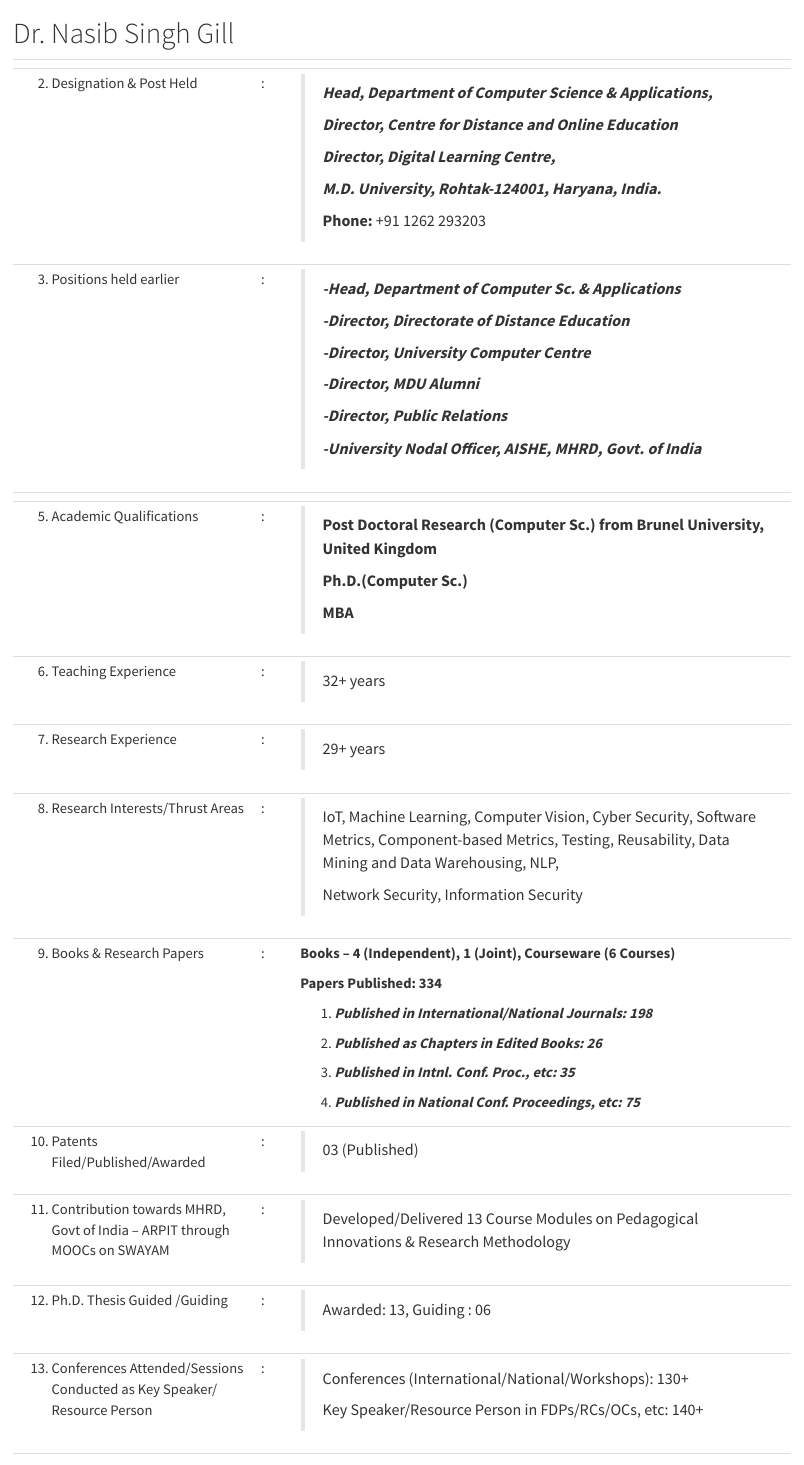
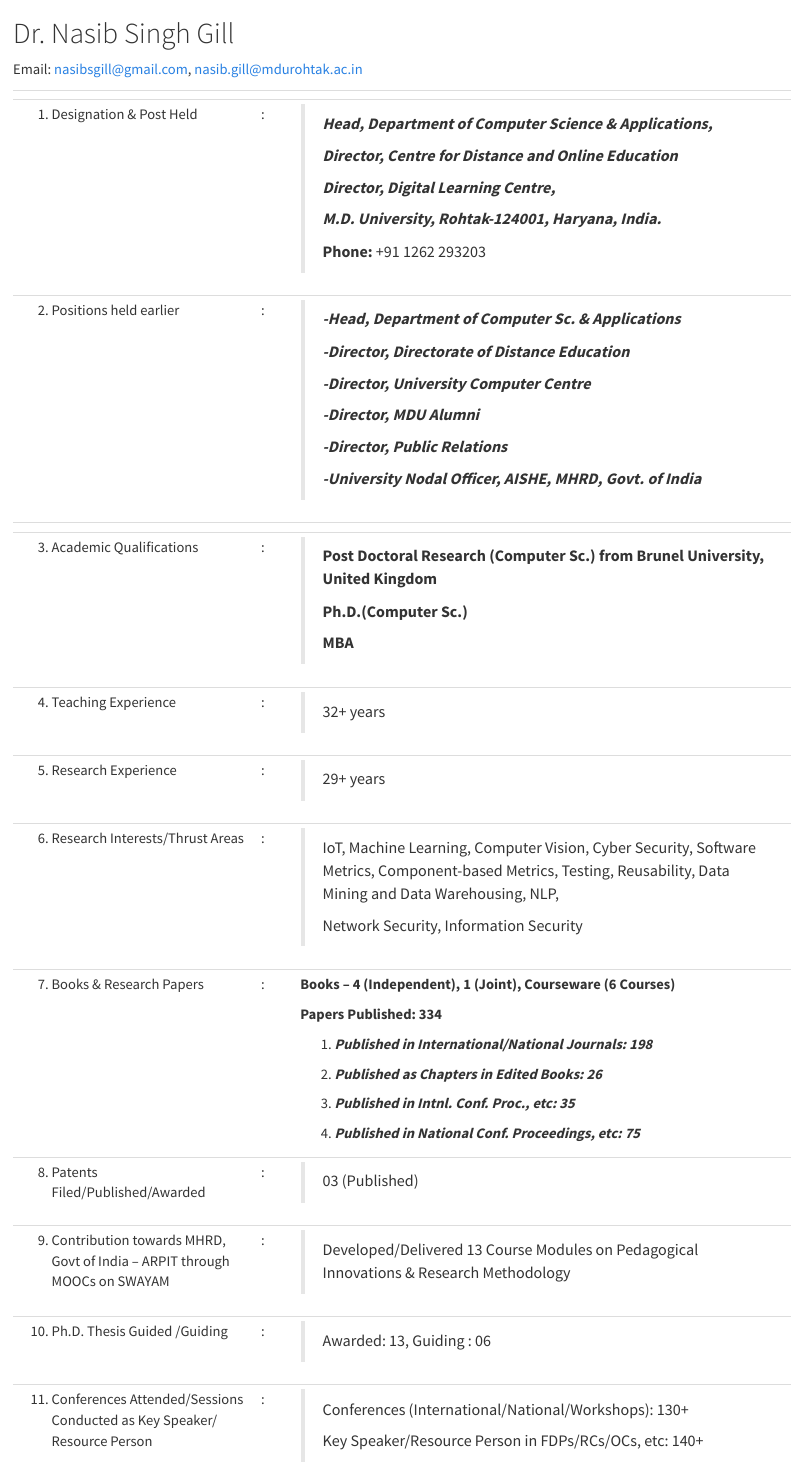
Before and after one commit to nasibsgill/personal, a Quarto document (index.qmd): the page in a window 1100 px wide, from its top. Rendered offline with R 4.5, knitr and Pandoc in place of Quarto, with nearby package versions.

Commit message:
Initial commit

```diff
--- a/index.qmd
+++ b/index.qmd
@@ -1,12 +1,11 @@
+# Dr. Nasib Singh Gill
 
-# Dr. Nasib Singh Gill
+Email: nasibsgill@gmail.com, nasib.gill@mdurohtak.ac.in
 
 +-------------------------------------------------------------------------------+------------+-------------------------------------------------------------------------------------------------------------------------------------------------------------------+
 |                                                                               |            |                                                                                                                                                                   |
-+===============================================================================+============+===================================================================================================================================================================+
-|                                                                               |            |                                                                                                                                                                   |
 +-------------------------------------------------------------------------------+------------+-------------------------------------------------------------------------------------------------------------------------------------------------------------------+
-| 2.  Designation & Post Held                                                   | :          | > ***Head, Department of Computer Science & Applications,***                                                                                                      |
+| 1.  Designation & Post Held                                                   | :          | > ***Head, Department of Computer Science & Applications,***                                                                                                      |
 |                                                                               |            | >                                                                                                                                                                 |
 |                                                                               |            | > ***Director, Centre for Distance and Online Education***                                                                                                        |
 |                                                                               |            | >                                                                                                                                                                 |
@@ -16,7 +15,7 @@
 |                                                                               |            | >                                                                                                                                                                 |
 |                                                                               |            | > **Phone:** +91 1262 293203                                                                                                                                      |
 +-------------------------------------------------------------------------------+------------+-------------------------------------------------------------------------------------------------------------------------------------------------------------------+
-| 3.  Positions held earlier                                                    | :          | > ***-Head, Department of Computer Sc. & Applications***                                                                                                          |
+| 2.  Positions held earlier                                                    | :          | > ***-Head, Department of Computer Sc. & Applications***                                                                                                          |
 |                                                                               |            | >                                                                                                                                                                 |
 |                                                                               |            | > ***-Director, Directorate of Distance Education***                                                                                                              |
 |                                                                               |            | >                                                                                                                                                                 |
@@ -30,21 +29,21 @@
 +-------------------------------------------------------------------------------+------------+-------------------------------------------------------------------------------------------------------------------------------------------------------------------+
 |                                                                               |            |                                                                                                                                                                   |
 +-------------------------------------------------------------------------------+------------+-------------------------------------------------------------------------------------------------------------------------------------------------------------------+
-| 5.  Academic Qualifications                                                   | :          | >   **Post Doctoral Research (Computer Sc.) from Brunel University, United Kingdom**                                                                              |
+| 3.  Academic Qualifications                                                   | :          | > **Post Doctoral Research (Computer Sc.) from Brunel University, United Kingdom**                                                                                |
 |                                                                               |            | >                                                                                                                                                                 |
-|                                                                               |            | >   **Ph.D.(Computer Sc.)**                                                                                                                                       |
+|                                                                               |            | > **Ph.D.(Computer Sc.)**                                                                                                                                         |
 |                                                                               |            | >                                                                                                                                                                 |
-|                                                                               |            | >   **MBA**                                                                                                                                                       |
+|                                                                               |            | > **MBA**                                                                                                                                                         |
 +-------------------------------------------------------------------------------+------------+-------------------------------------------------------------------------------------------------------------------------------------------------------------------+
-| 6.  Teaching Experience                                                       | :          | > 32+ years                                                                                                                                                       |
+| 4.  Teaching Experience                                                       | :          | > 32+ years                                                                                                                                                       |
 +-------------------------------------------------------------------------------+------------+-------------------------------------------------------------------------------------------------------------------------------------------------------------------+
-| 7.  Research Experience                                                       | :          | > 29+ years                                                                                                                                                       |
+| 5.  Research Experience                                                       | :          | > 29+ years                                                                                                                                                       |
 +-------------------------------------------------------------------------------+------------+-------------------------------------------------------------------------------------------------------------------------------------------------------------------+
-| 8.  Research Interests/Thrust Areas                                           | :          | > IoT, Machine Learning, Computer Vision, Cyber Security, Software Metrics, Component-based Metrics, Testing, Reusability, Data Mining and Data Warehousing, NLP, |
+| 6.  Research Interests/Thrust Areas                                           | :          | > IoT, Machine Learning, Computer Vision, Cyber Security, Software Metrics, Component-based Metrics, Testing, Reusability, Data Mining and Data Warehousing, NLP, |
 |                                                                               |            | >                                                                                                                                                                 |
 |                                                                               |            | > Network Security, Information Security                                                                                                                          |
 +-------------------------------------------------------------------------------+------------+-------------------------------------------------------------------------------------------------------------------------------------------------------------------+
-| 9.  Books & Research Papers                                                   | :          | **Books -- 4 (Independent), 1 (Joint), Courseware (6 Courses)**                                                                                                   |
+| 7.  Books & Research Papers                                                   | :          | **Books -- 4 (Independent), 1 (Joint), Courseware (6 Courses)**                                                                                                   |
 |                                                                               |            |                                                                                                                                                                   |
 |                                                                               |            | **Papers Published: 334**                                                                                                                                         |
 |                                                                               |            |                                                                                                                                                                   |
@@ -56,13 +55,13 @@
 |                                                                               |            |                                                                                                                                                                   |
 |                                                                               |            | 4.  ***Published in National Conf. Proceedings, etc: 75***                                                                                                        |
 +-------------------------------------------------------------------------------+------------+-------------------------------------------------------------------------------------------------------------------------------------------------------------------+
-| 10. Patents Filed/Published/Awarded                                           | :          | > 03 (Published)                                                                                                                                                  |
+| 8.  Patents Filed/Published/Awarded                                           | :          | > 03 (Published)                                                                                                                                                  |
 +-------------------------------------------------------------------------------+------------+-------------------------------------------------------------------------------------------------------------------------------------------------------------------+
-| 11. Contribution towards MHRD, Govt of India -- ARPIT through MOOCs on SWAYAM | :          | > Developed/Delivered 13 Course Modules on Pedagogical Innovations & Research Methodology                                                                         |
+| 9.  Contribution towards MHRD, Govt of India -- ARPIT through MOOCs on SWAYAM | :          | > Developed/Delivered 13 Course Modules on Pedagogical Innovations & Research Methodology                                                                         |
 +-------------------------------------------------------------------------------+------------+-------------------------------------------------------------------------------------------------------------------------------------------------------------------+
-| 12. Ph.D. Thesis Guided /Guiding                                              | :          | > Awarded: 13, Guiding : 06                                                                                                                                       |
+| 10. Ph.D. Thesis Guided /Guiding                                              | :          | > Awarded: 13, Guiding : 06                                                                                                                                       |
 +-------------------------------------------------------------------------------+------------+-------------------------------------------------------------------------------------------------------------------------------------------------------------------+
-| 13. Conferences Attended/Sessions Conducted as Key Speaker/ Resource Person   | :          | > Conferences (International/National/Workshops): 130+                                                                                                            |
+| 11. Conferences Attended/Sessions Conducted as Key Speaker/ Resource Person   | :          | > Conferences (International/National/Workshops): 130+                                                                                                            |
 |                                                                               |            | >                                                                                                                                                                 |
 |                                                                               |            | > Key Speaker/Resource Person in FDPs/RCs/OCs, etc: 140+                                                                                                          |
 +-------------------------------------------------------------------------------+------------+-------------------------------------------------------------------------------------------------------------------------------------------------------------------+
```
Also changed, not shown: index.qmd (2 more changed lines).
